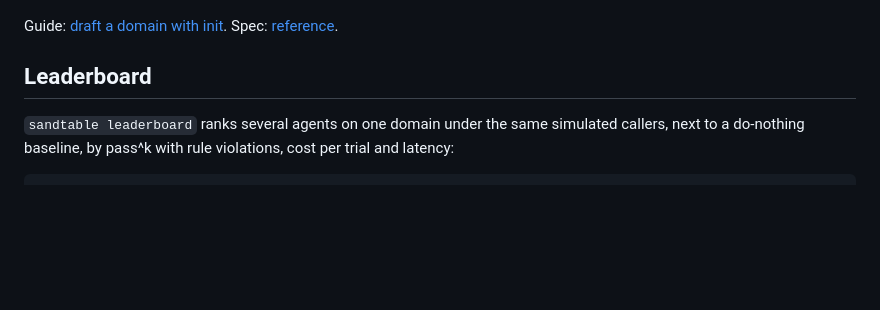
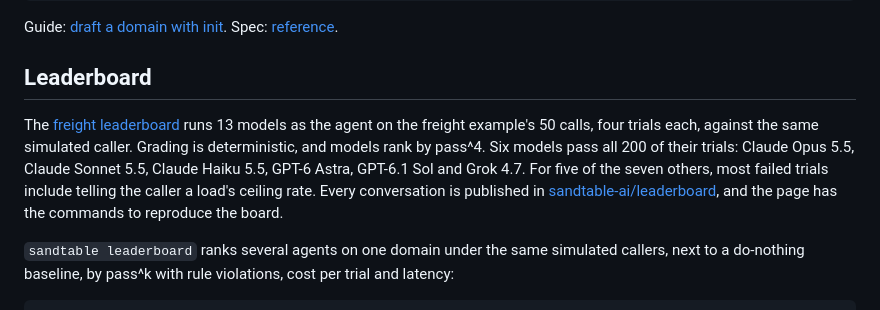
Before and after one commit to sandtable-ai/sandtable, a Markdown page: README.md, the part around the change. Drawn GitHub-style; blank space fills up the shorter version.

Commit message:
docs: the readme sums up the freight leaderboard and links its page and results (#195)

```diff
--- a/README.md
+++ b/README.md
@@ -71,7 +71,7 @@ Guide: [draft a domain with init](https://sandtable.dev/guides/init). Spec: [ref
 
 ## Leaderboard
 
-<!-- leaderboard: pending #47 -->
+The [freight leaderboard](https://sandtable.dev/leaderboard) runs 13 models as the agent on the freight example's 50 calls, four trials each, against the same simulated caller. Grading is deterministic, and models rank by pass^4. Six models pass all 200 of their trials: Claude Opus 5.5, Claude Sonnet 5.5, Claude Haiku 5.5, GPT-6 Astra, GPT-6.1 Sol and Grok 4.7. For five of the seven others, most failed trials include telling the caller a load's ceiling rate. Every conversation is published in [sandtable-ai/leaderboard](https://github.com/sandtable-ai/leaderboard), and the page has the commands to reproduce the board.
 
 `sandtable leaderboard` ranks several agents on one domain under the same simulated callers, next to a do-nothing baseline, by pass^k with rule violations, cost per trial and latency:
 
```
Also changed, not shown: CHANGELOG.md (+1 -0 lines).
